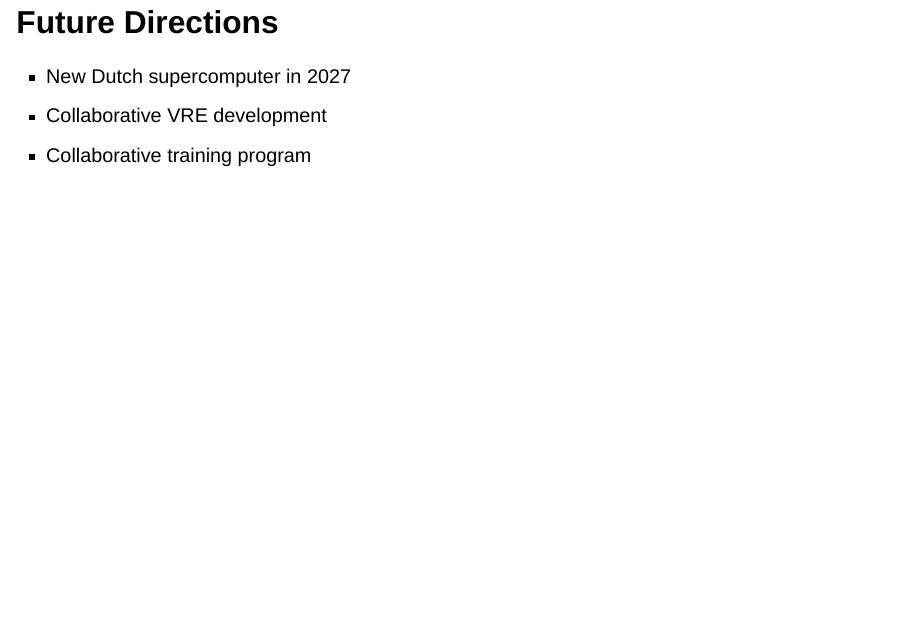
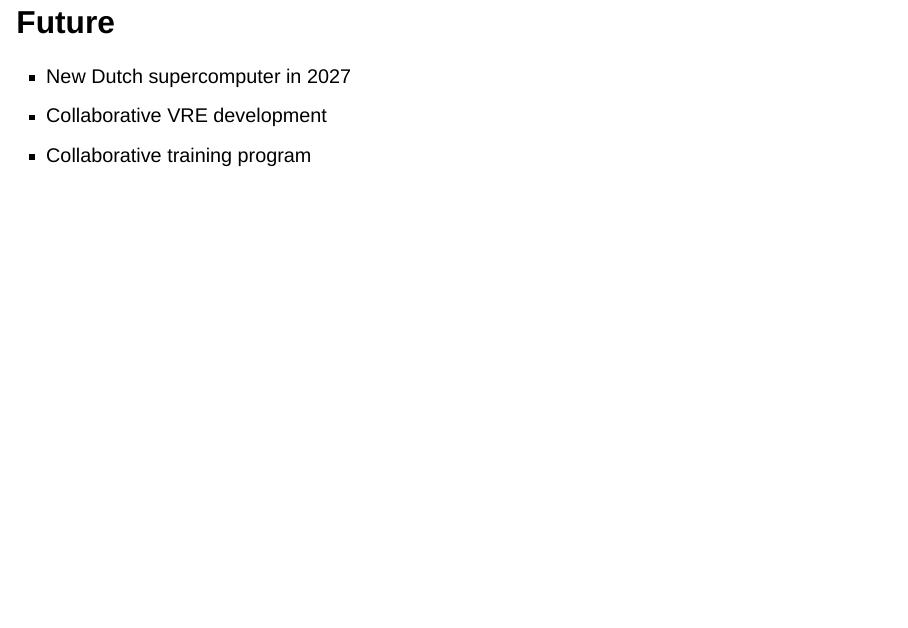
Before and after one commit to UtrechtUniversity/supercomputing-itshappening, a Quarto document (presentations/slides.qmd): page 14 of 19. Rendered offline with R 4.5, knitr and Pandoc in place of Quarto, with nearby package versions; drawn as Slidy slides in place of the format the file asks for.

Commit message:
reduce length

```diff
--- a/presentations/slides.qmd
+++ b/presentations/slides.qmd
@@ -154,7 +154,7 @@ Making sure UU researchers have low barrier access to computing resources
 
 :::
 
-## Future Directions
+## Future
 
 ::: {.theme-section}
 
```
